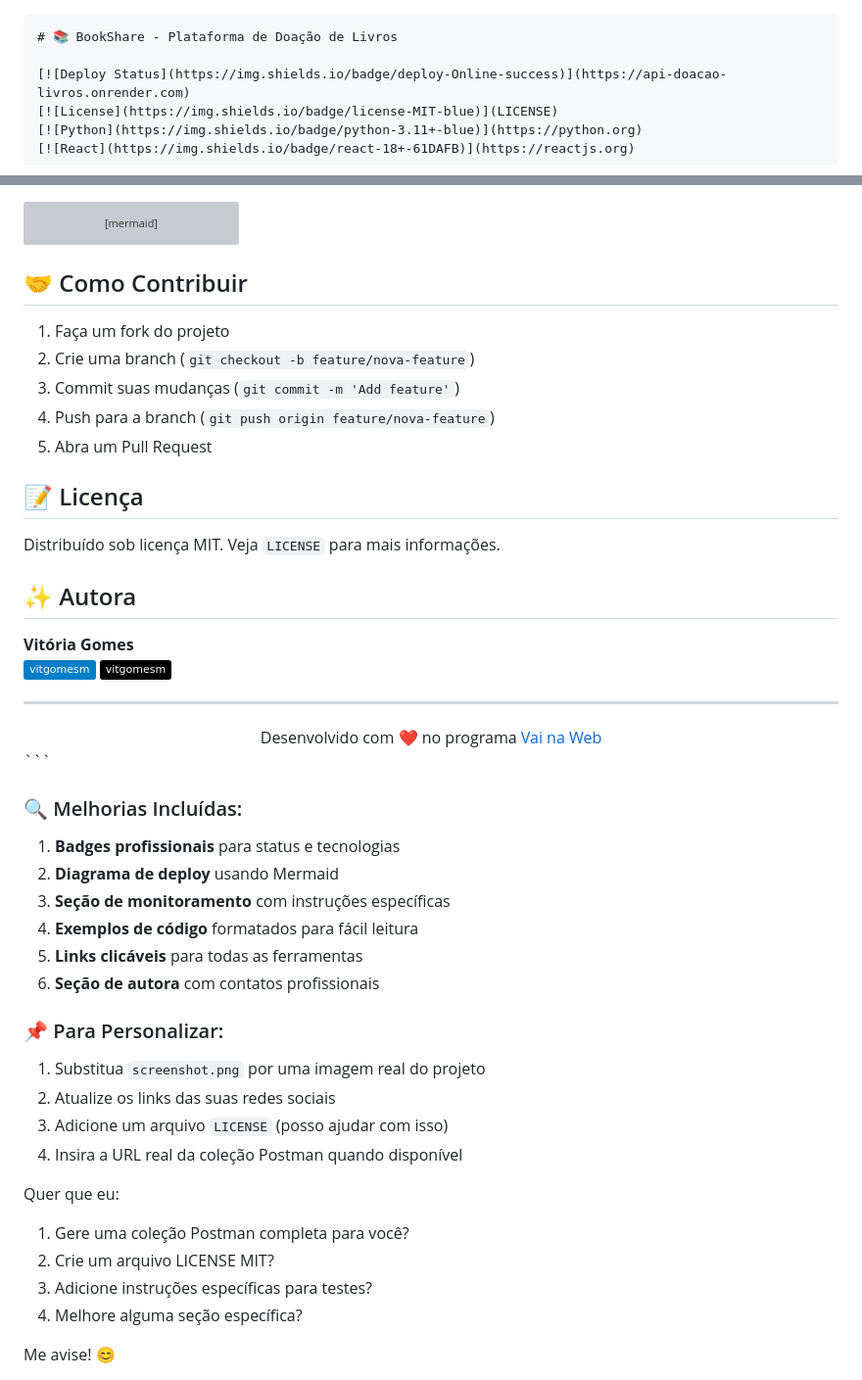
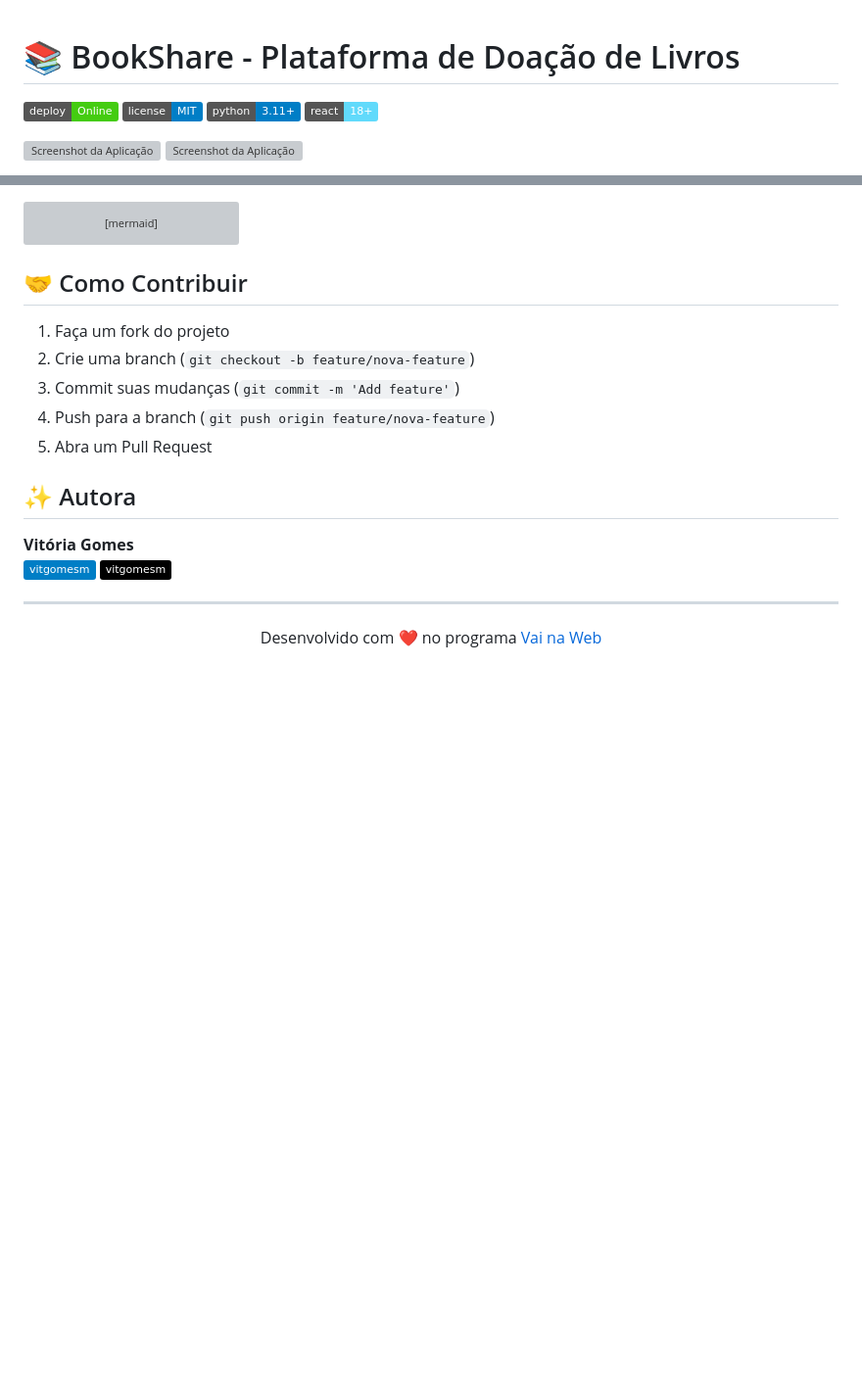
Before and after one commit to vitgomesm/desafio-final-VNW, a Markdown page: README.md, 2 parts joined by grey strips. Shown: that part at 98% size. GitHub-like rendering; badges without logos; blank space fills up the shorter version; grey boxes are pictures that could not be loaded.

Commit message:
Atualizando o README

````diff
--- a/README.md
+++ b/README.md
@@ -1,6 +1,3 @@
-
-
-```markdown
 # 📚 BookShare - Plataforma de Doação de Livros
 
 [![Deploy Status](https://img.shields.io/badge/deploy-Online-success)](https://api-doacao-livros.onrender.com)
@@ -131,10 +128,6 @@ graph LR
 4. Push para a branch (`git push origin feature/nova-feature`)
 5. Abra um Pull Request
 
-## 📝 Licença
-
-Distribuído sob licença MIT. Veja `LICENSE` para mais informações.
-
 ## ✨ Autora
 
 **Vitória Gomes**
@@ -146,26 +139,3 @@ Distribuído sob licença MIT. Veja `LICENSE` para mais informações.
 <div align="center">
   Desenvolvido com ❤️ no programa <a href="https://vainaweb.com.br">Vai na Web</a>
 </div>
-```
-
-### 🔍 Melhorias Incluídas:
-1. **Badges profissionais** para status e tecnologias
-2. **Diagrama de deploy** usando Mermaid
-3. **Seção de monitoramento** com instruções específicas
-4. **Exemplos de código** formatados para fácil leitura
-5. **Links clicáveis** para todas as ferramentas
-6. **Seção de autora** com contatos profissionais
-
-### 📌 Para Personalizar:
-1. Substitua `screenshot.png` por uma imagem real do projeto
-2. Atualize os links das suas redes sociais
-3. Adicione um arquivo `LICENSE` (posso ajudar com isso)
-4. Insira a URL real da coleção Postman quando disponível
-
-Quer que eu:
-1. Gere uma coleção Postman completa para você?
-2. Crie um arquivo LICENSE MIT?
-3. Adicione instruções específicas para testes?
-4. Melhore alguma seção específica?
-
-Me avise! 😊
````
Also changed, not shown: other parts of README.md (+1 -1 lines).
